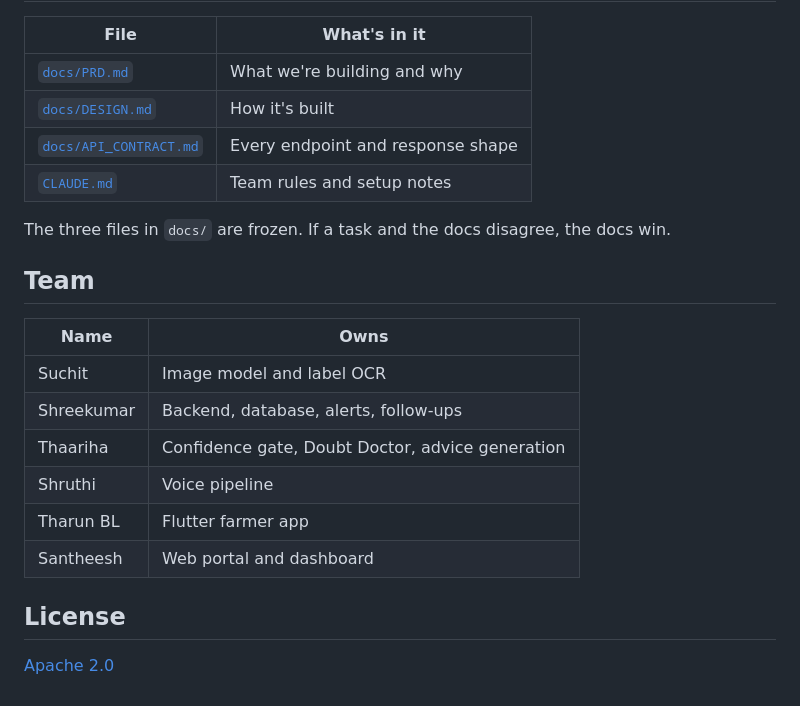
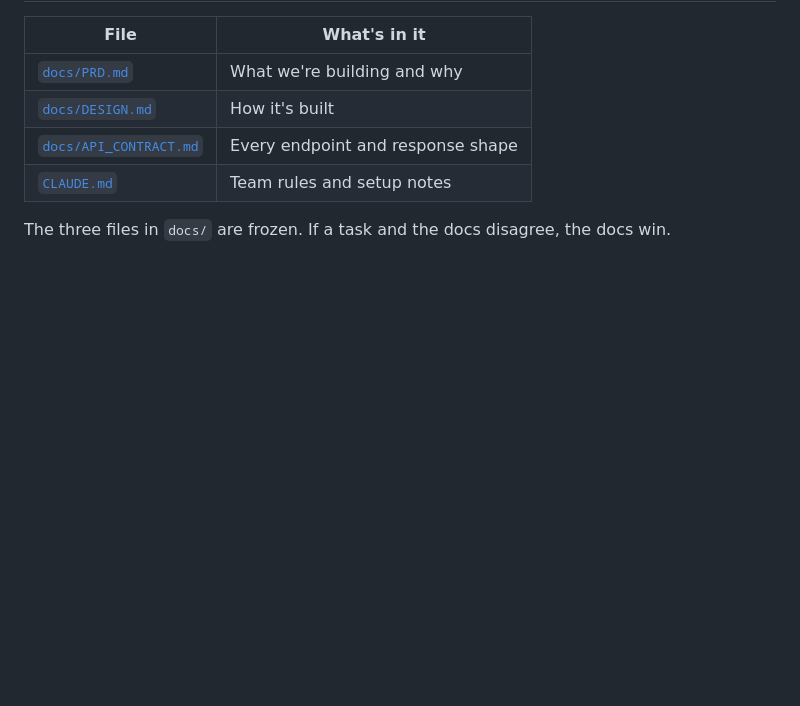
Before and after one commit to badrinath2605/sih-2026, a Markdown page: README.md, the part around the change. Drawn GitHub-style; blank space fills up the shorter version.

Commit message:
Remove team and license sections from README
Removed team ownership and license sections from README.

```diff
--- a/README.md
+++ b/README.md
@@ -174,18 +174,3 @@ The stub's confidence values are deliberately too low to ever produce advice, so
 | [`CLAUDE.md`](CLAUDE.md) | Team rules and setup notes |
 
 The three files in `docs/` are frozen. If a task and the docs disagree, the docs win.
-
-## Team
-
-| Name | Owns |
-|---|---|
-| Suchit | Image model and label OCR |
-| Shreekumar | Backend, database, alerts, follow-ups |
-| Thaariha | Confidence gate, Doubt Doctor, advice generation |
-| Shruthi | Voice pipeline |
-| Tharun BL | Flutter farmer app |
-| Santheesh | Web portal and dashboard |
-
-## License
-
-[Apache 2.0](LICENSE)
```
